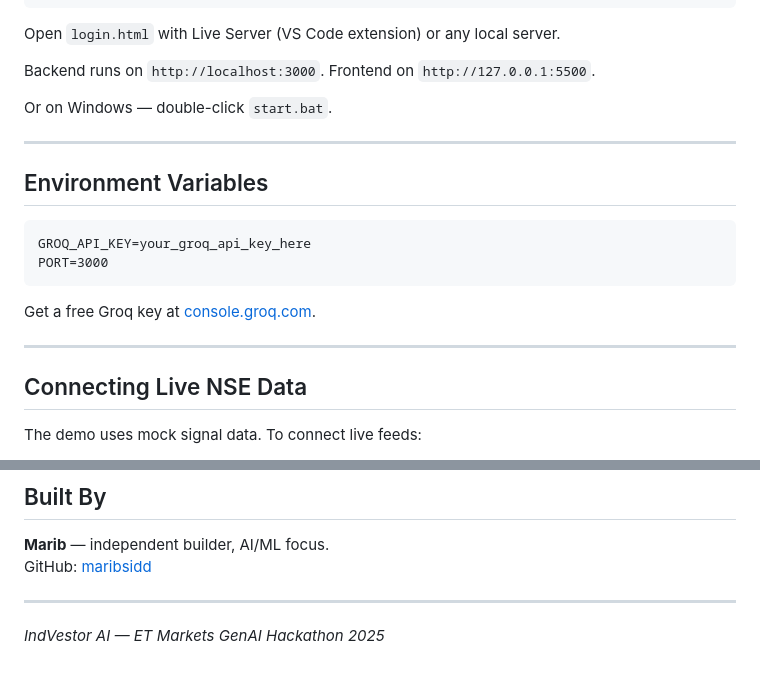
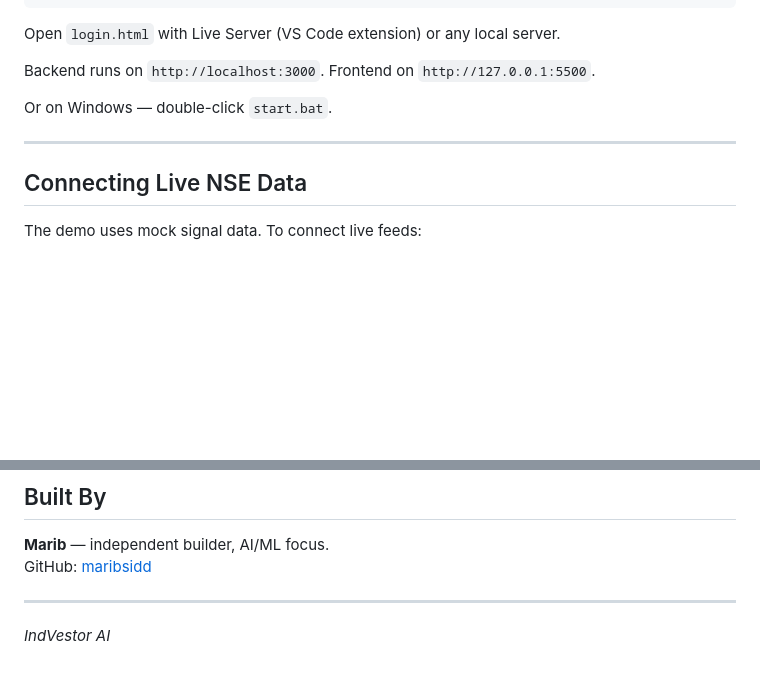
Before and after one commit to maribsidd/indvestor-ai, a Markdown page: README.md, 2 parts joined by grey strips. Rendered like a GitHub page; blank space fills up the shorter version.

Commit message:
Update README by removing env variables section
Removed environment variables section and updated project name.

````diff
--- a/README.md
+++ b/README.md
@@ -88,17 +88,6 @@ Or on Windows — double-click `start.bat`.
 
 ---
 
-## Environment Variables
-
-```
-GROQ_API_KEY=your_groq_api_key_here
-PORT=3000
-```
-
-Get a free Groq key at [console.groq.com](https://console.groq.com).
-
----
-
 ## Connecting Live NSE Data
 
 The demo uses mock signal data. To connect live feeds:
@@ -116,4 +105,4 @@ GitHub: [maribsidd](https://github.com/maribsidd)
 
 ---
 
-*IndVestor AI — ET Markets GenAI Hackathon 2025*
+*IndVestor AI*
````
